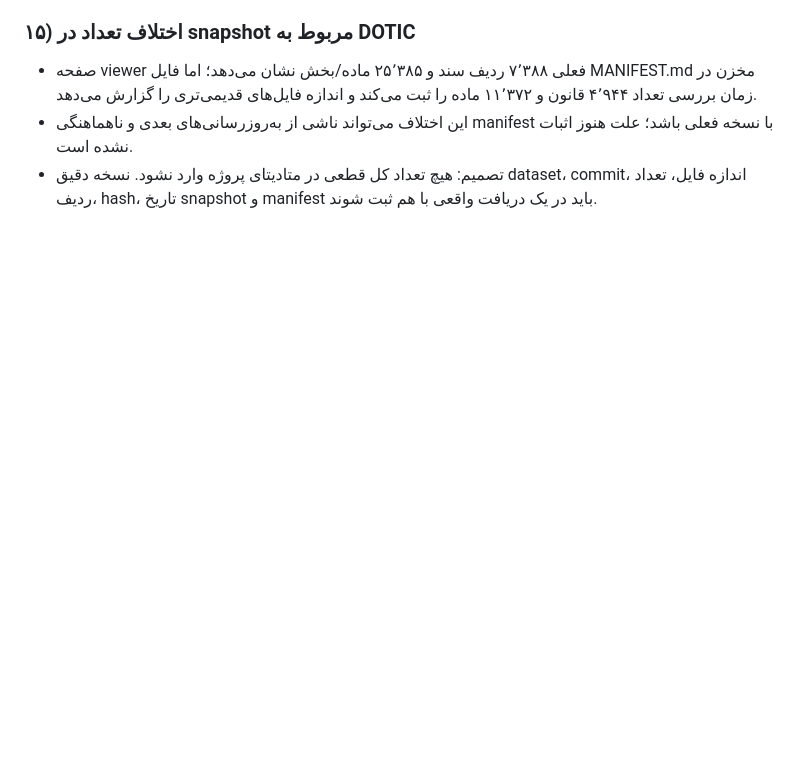
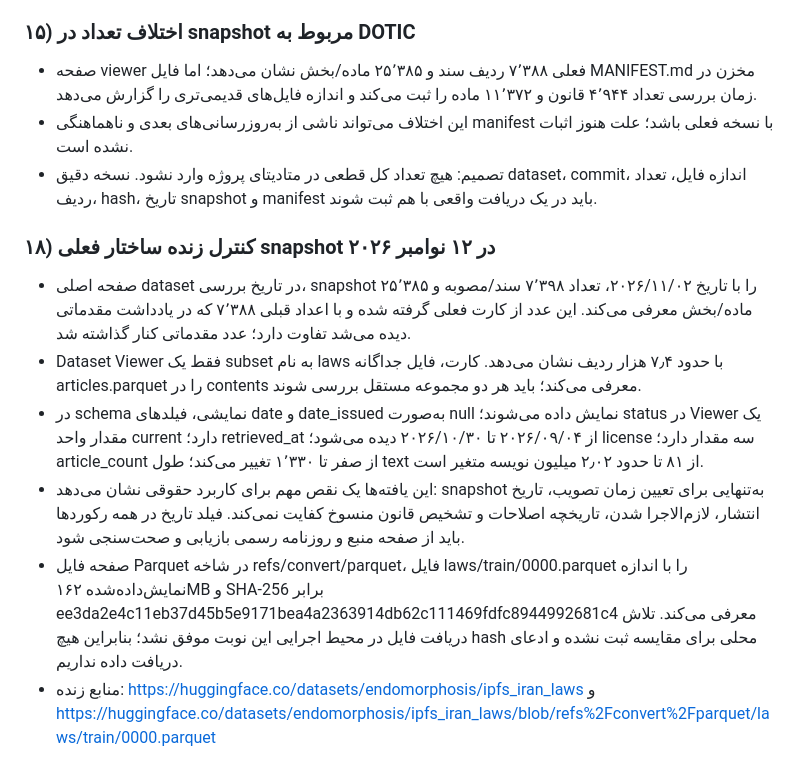
Before and after one commit to imanmoazzamvahid-lgtm/amlak058-site, a Markdown page: iran-llm/data/DATA_SOURCE_DECISIONS.md, the part around the change. GitHub-like rendering; blank space fills up the shorter version.

Commit message:
Record live DOTIC snapshot schema gaps and latest counts

```diff
--- a/iran-llm/data/DATA_SOURCE_DECISIONS.md
+++ b/iran-llm/data/DATA_SOURCE_DECISIONS.md
@@ -103,3 +103,12 @@
 - صفحه viewer فعلی ۷٬۳۸۸ ردیف سند و ۲۵٬۳۸۵ ماده/بخش نشان می‌دهد؛ اما فایل MANIFEST.md مخزن در زمان بررسی تعداد ۴٬۹۴۴ قانون و ۱۱٬۳۷۲ ماده را ثبت می‌کند و اندازه فایل‌های قدیمی‌تری را گزارش می‌دهد.
 - این اختلاف می‌تواند ناشی از به‌روزرسانی‌های بعدی و ناهماهنگی manifest با نسخه فعلی باشد؛ علت هنوز اثبات نشده است.
 - تصمیم: هیچ تعداد کل قطعی در متادیتای پروژه وارد نشود. نسخه دقیق dataset، commit، اندازه فایل، تعداد ردیف، hash، تاریخ snapshot و manifest باید در یک دریافت واقعی با هم ثبت شوند.
+
+
+### ۱۸) کنترل زنده ساختار فعلی snapshot در ۱۲ نوامبر ۲۰۲۶
+- صفحه اصلی dataset در تاریخ بررسی، snapshot را با تاریخ ۲۰۲۶/۱۱/۰۲، تعداد ۷٬۳۹۸ سند/مصوبه و ۲۵٬۳۸۵ ماده/بخش معرفی می‌کند. این عدد از کارت فعلی گرفته شده و با اعداد قبلی ۷٬۳۸۸ که در یادداشت مقدماتی دیده می‌شد تفاوت دارد؛ عدد مقدماتی کنار گذاشته شد.
+- Dataset Viewer فقط یک subset به نام laws با حدود ۷٫۴ هزار ردیف نشان می‌دهد. کارت، فایل جداگانه articles.parquet را در contents معرفی می‌کند؛ باید هر دو مجموعه مستقل بررسی شوند.
+- در schema نمایشی، فیلدهای date و date_issued به‌صورت null نمایش داده می‌شوند؛ status در Viewer یک مقدار واحد current دارد؛ retrieved_at از ۲۰۲۶/۰۹/۰۴ تا ۲۰۲۶/۱۰/۳۰ دیده می‌شود؛ license سه مقدار دارد؛ article_count از صفر تا ۱٬۳۳۰ تغییر می‌کند؛ طول text از ۸۱ تا حدود ۲٫۰۲ میلیون نویسه متغیر است.
+- این یافته‌ها یک نقص مهم برای کاربرد حقوقی نشان می‌دهد: snapshot به‌تنهایی برای تعیین زمان تصویب، تاریخ انتشار، لازم‌الاجرا شدن، تاریخچه اصلاحات و تشخیص قانون منسوخ کفایت نمی‌کند. فیلد تاریخ در همه رکوردها باید از صفحه منبع و روزنامه رسمی بازیابی و صحت‌سنجی شود.
+- صفحه فایل Parquet در شاخه refs/convert/parquet، فایل laws/train/0000.parquet را با اندازه نمایش‌داده‌شده ۱۶۲MB و SHA-256 برابر ee3da2e4c11eb37d45b5e9171bea4a2363914db62c111469fdfc8944992681c4 معرفی می‌کند. تلاش دریافت فایل در محیط اجرایی این نوبت موفق نشد؛ بنابراین هیچ hash محلی برای مقایسه ثبت نشده و ادعای دریافت داده نداریم.
+- منابع زنده: https://huggingface.co/datasets/endomorphosis/ipfs_iran_laws و https://huggingface.co/datasets/endomorphosis/ipfs_iran_laws/blob/refs%2Fconvert%2Fparquet/laws/train/0000.parquet
```
